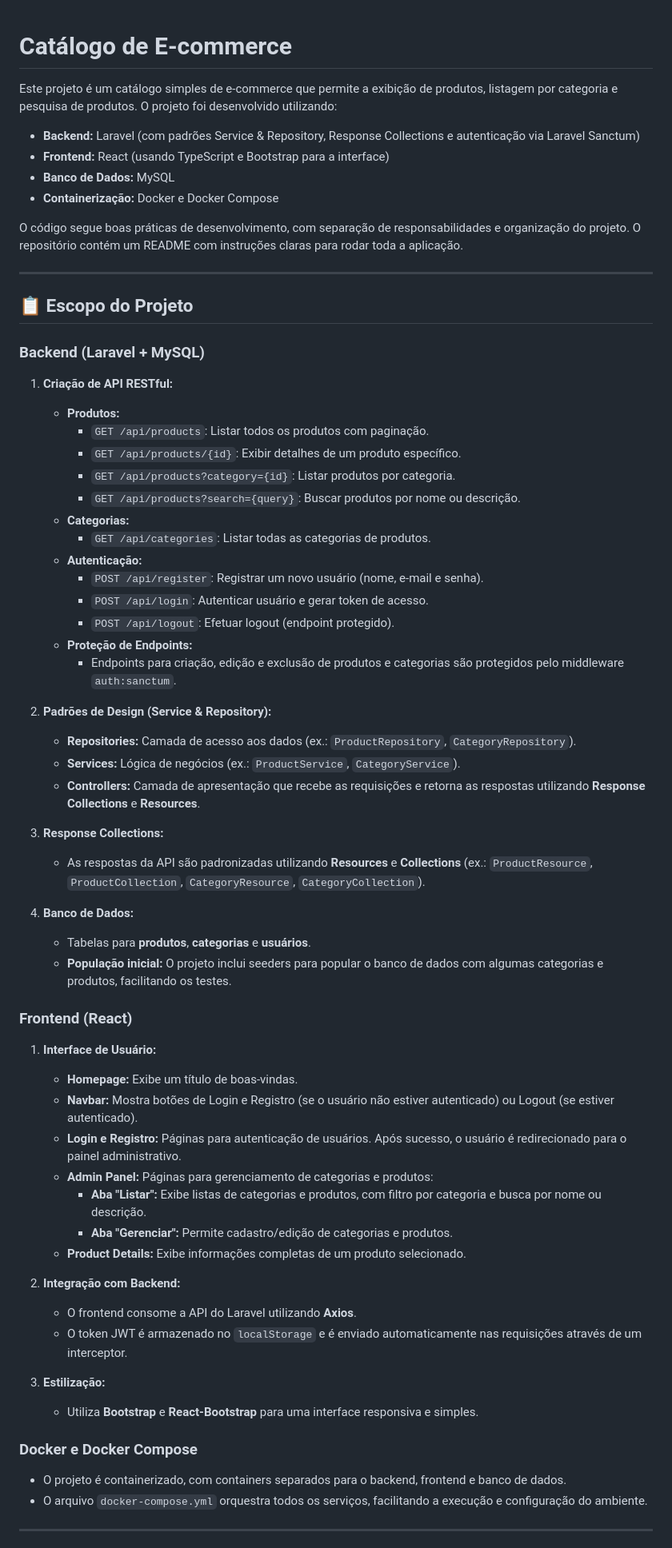
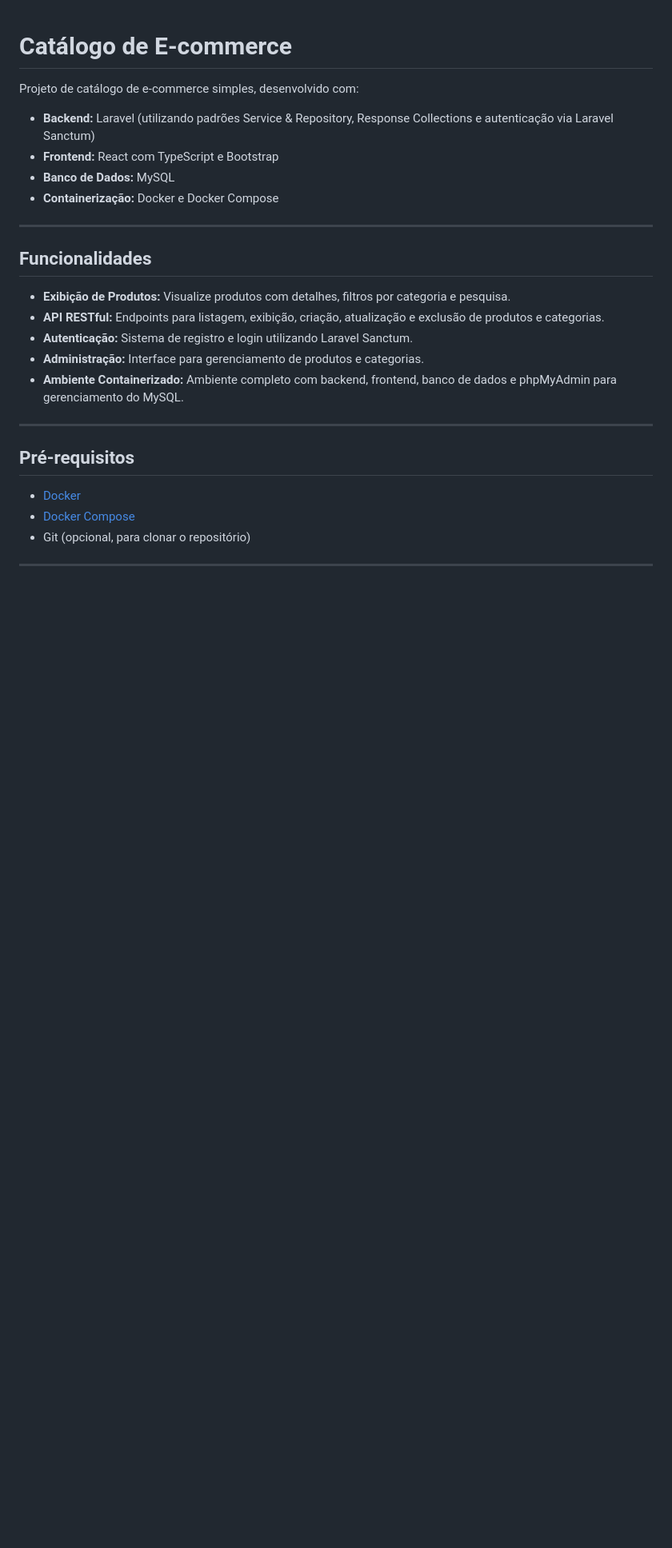
Before and after one commit to yanni-nadur/ecommerce-catalog, a Markdown page: README.md, the part around one of its changes. Shown at 80% size. GitHub-like rendering; blank space fills up the shorter version.

```diff
--- a/README.md
+++ b/README.md
@@ -1,66 +1,29 @@
 # Catálogo de E-commerce
 
-Este projeto é um catálogo simples de e-commerce que permite a exibição de produtos, listagem por categoria e pesquisa de produtos. O projeto foi desenvolvido utilizando:
+Projeto de catálogo de e-commerce simples, desenvolvido com:
 
-- **Backend:** Laravel (com padrões Service & Repository, Response Collections e autenticação via Laravel Sanctum)
-- **Frontend:** React (usando TypeScript e Bootstrap para a interface)
+- **Backend:** Laravel (utilizando padrões Service & Repository, Response Collections e autenticação via Laravel Sanctum)
+- **Frontend:** React com TypeScript e Bootstrap
 - **Banco de Dados:** MySQL
 - **Containerização:** Docker e Docker Compose
 
-O código segue boas práticas de desenvolvimento, com separação de responsabilidades e organização do projeto. O repositório contém um README com instruções claras para rodar toda a aplicação.
+---
+
+## Funcionalidades
+
+- **Exibição de Produtos:** Visualize produtos com detalhes, filtros por categoria e pesquisa.
+- **API RESTful:** Endpoints para listagem, exibição, criação, atualização e exclusão de produtos e categorias.
+- **Autenticação:** Sistema de registro e login utilizando Laravel Sanctum.
+- **Administração:** Interface para gerenciamento de produtos e categorias.
+- **Ambiente Containerizado:** Ambiente completo com backend, frontend, banco de dados e phpMyAdmin para gerenciamento do MySQL.
 
 ---
 
-## 📋 Escopo do Projeto
+## Pré-requisitos
 
-### Backend (Laravel + MySQL)
-1. **Criação de API RESTful:**
-   - **Produtos:**
-     - `GET /api/products`: Listar todos os produtos com paginação.
-     - `GET /api/products/{id}`: Exibir detalhes de um produto específico.
-     - `GET /api/products?category={id}`: Listar produtos por categoria.
-     - `GET /api/products?search={query}`: Buscar produtos por nome ou descrição.
-   - **Categorias:**
-     - `GET /api/categories`: Listar todas as categorias de produtos.
-   - **Autenticação:**
-     - `POST /api/register`: Registrar um novo usuário (nome, e-mail e senha).
-     - `POST /api/login`: Autenticar usuário e gerar token de acesso.
-     - `POST /api/logout`: Efetuar logout (endpoint protegido).
-   - **Proteção de Endpoints:**
-     - Endpoints para criação, edição e exclusão de produtos e categorias são protegidos pelo middleware `auth:sanctum`.
-
-2. **Padrões de Design (Service & Repository):**
-   - **Repositories:** Camada de acesso aos dados (ex.: `ProductRepository`, `CategoryRepository`).
-   - **Services:** Lógica de negócios (ex.: `ProductService`, `CategoryService`).
-   - **Controllers:** Camada de apresentação que recebe as requisições e retorna as respostas utilizando **Response Collections** e **Resources**.
-
-3. **Response Collections:**
-   - As respostas da API são padronizadas utilizando **Resources** e **Collections** (ex.: `ProductResource`, `ProductCollection`, `CategoryResource`, `CategoryCollection`).
-
-4. **Banco de Dados:**
-   - Tabelas para **produtos**, **categorias** e **usuários**.
-   - **População inicial:** O projeto inclui seeders para popular o banco de dados com algumas categorias e produtos, facilitando os testes.
-
-### Frontend (React)
-1. **Interface de Usuário:**
-   - **Homepage:** Exibe um título de boas-vindas.
-   - **Navbar:** Mostra botões de Login e Registro (se o usuário não estiver autenticado) ou Logout (se estiver autenticado).
-   - **Login e Registro:** Páginas para autenticação de usuários. Após sucesso, o usuário é redirecionado para o painel administrativo.
-   - **Admin Panel:** Páginas para gerenciamento de categorias e produtos:
-     - **Aba "Listar":** Exibe listas de categorias e produtos, com filtro por categoria e busca por nome ou descrição.
-     - **Aba "Gerenciar":** Permite cadastro/edição de categorias e produtos.
-   - **Product Details:** Exibe informações completas de um produto selecionado.
-
-2. **Integração com Backend:**
-   - O frontend consome a API do Laravel utilizando **Axios**.
-   - O token JWT é armazenado no `localStorage` e é enviado automaticamente nas requisições através de um interceptor.
-
-3. **Estilização:**
-   - Utiliza **Bootstrap** e **React-Bootstrap** para uma interface responsiva e simples.
-
-### Docker e Docker Compose
-- O projeto é containerizado, com containers separados para o backend, frontend e banco de dados.
-- O arquivo `docker-compose.yml` orquestra todos os serviços, facilitando a execução e configuração do ambiente.
+- [Docker](https://www.docker.com/)
+- [Docker Compose](https://docs.docker.com/compose/)
+- Git (opcional, para clonar o repositório)
 
 ---
 
```
Also changed, not shown: other parts of README.md (+58 -132 lines).
